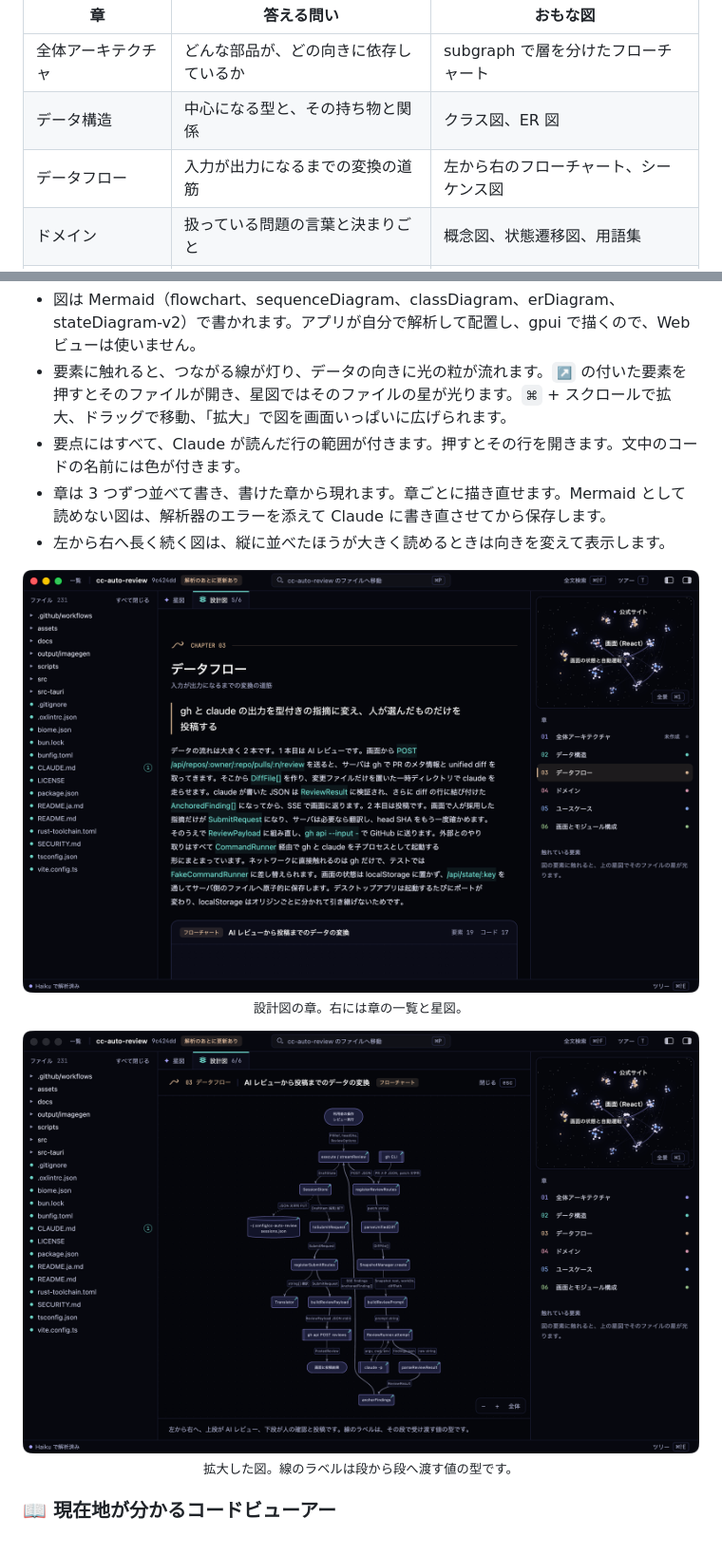
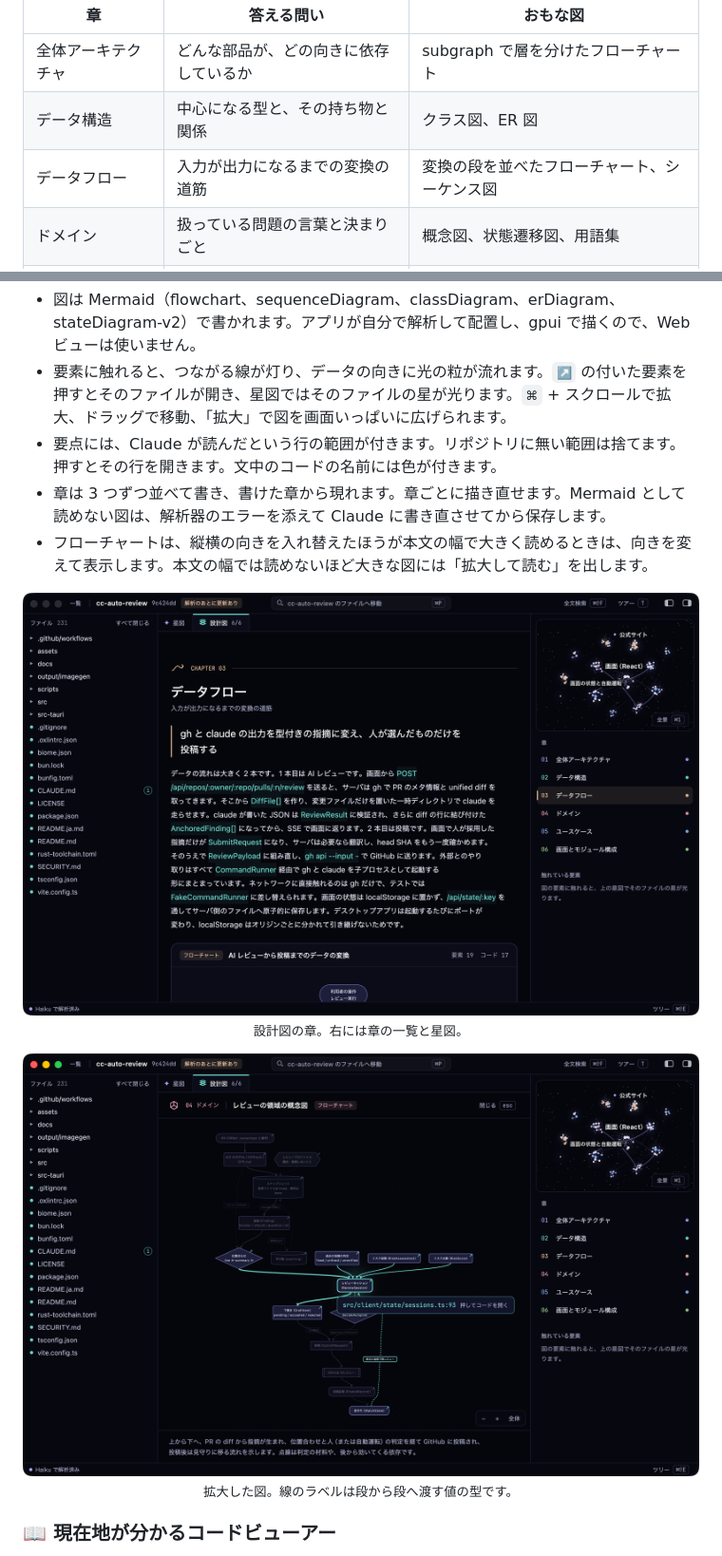
Before and after one commit to karamage/cc-code-view, a Markdown page: README.ja.md, 2 parts joined by grey strips. Shown at 95% size. Rendered like a GitHub page; pictures changed too: docs/images/blueprint-diagram.png, docs/images/blueprint.png.

```diff
--- a/README.ja.md
+++ b/README.ja.md
@@ -103,16 +103,16 @@ Claude がファイルをモジュールごとの星座にまとめ、名前と
 |---|---|---|
 | 全体アーキテクチャ | どんな部品が、どの向きに依存しているか | subgraph で層を分けたフローチャート |
 | データ構造 | 中心になる型と、その持ち物と関係 | クラス図、ER 図 |
-| データフロー | 入力が出力になるまでの変換の道筋 | 左から右のフローチャート、シーケンス図 |
+| データフロー | 入力が出力になるまでの変換の道筋 | 変換の段を並べたフローチャート、シーケンス図 |
 | ドメイン | 扱っている問題の言葉と決まりごと | 概念図、状態遷移図、用語集 |
 | ユースケース | 使う人から見て、何ができるか | 利用者とユースケースの図、シーケンス図 |
 | 画面とモジュール構成 | 画面とモジュールの分け方と行き来 | モジュールの図、画面の遷移 |
 
 - 図は Mermaid（flowchart、sequenceDiagram、classDiagram、erDiagram、stateDiagram-v2）で書かれます。アプリが自分で解析して配置し、gpui で描くので、Web ビューは使いません。
 - 要素に触れると、つながる線が灯り、データの向きに光の粒が流れます。`↗` の付いた要素を押すとそのファイルが開き、星図ではそのファイルの星が光ります。`⌘` + スクロールで拡大、ドラッグで移動、「拡大」で図を画面いっぱいに広げられます。
-- 要点にはすべて、Claude が読んだ行の範囲が付きます。押すとその行を開きます。文中のコードの名前には色が付きます。
+- 要点には、Claude が読んだという行の範囲が付きます。リポジトリに無い範囲は捨てます。押すとその行を開きます。文中のコードの名前には色が付きます。
 - 章は 3 つずつ並べて書き、書けた章から現れます。章ごとに描き直せます。Mermaid として読めない図は、解析器のエラーを添えて Claude に書き直させてから保存します。
-- 左から右へ長く続く図は、縦に並べたほうが大きく読めるときは向きを変えて表示します。
+- フローチャートは、縦横の向きを入れ替えたほうが本文の幅で大きく読めるときは、向きを変えて表示します。本文の幅では読めないほど大きな図には「拡大して読む」を出します。
 
 <p align="center">
   <img src="docs/images/blueprint.png" alt="設計図の章。結論の一文、コードの名前に色の付いた導入、右に章の一覧" width="880">
```
Also changed, not shown: README.md (+3 -3 lines), docs/quality/round-7.md (+20 -5 lines), 8 other files.
